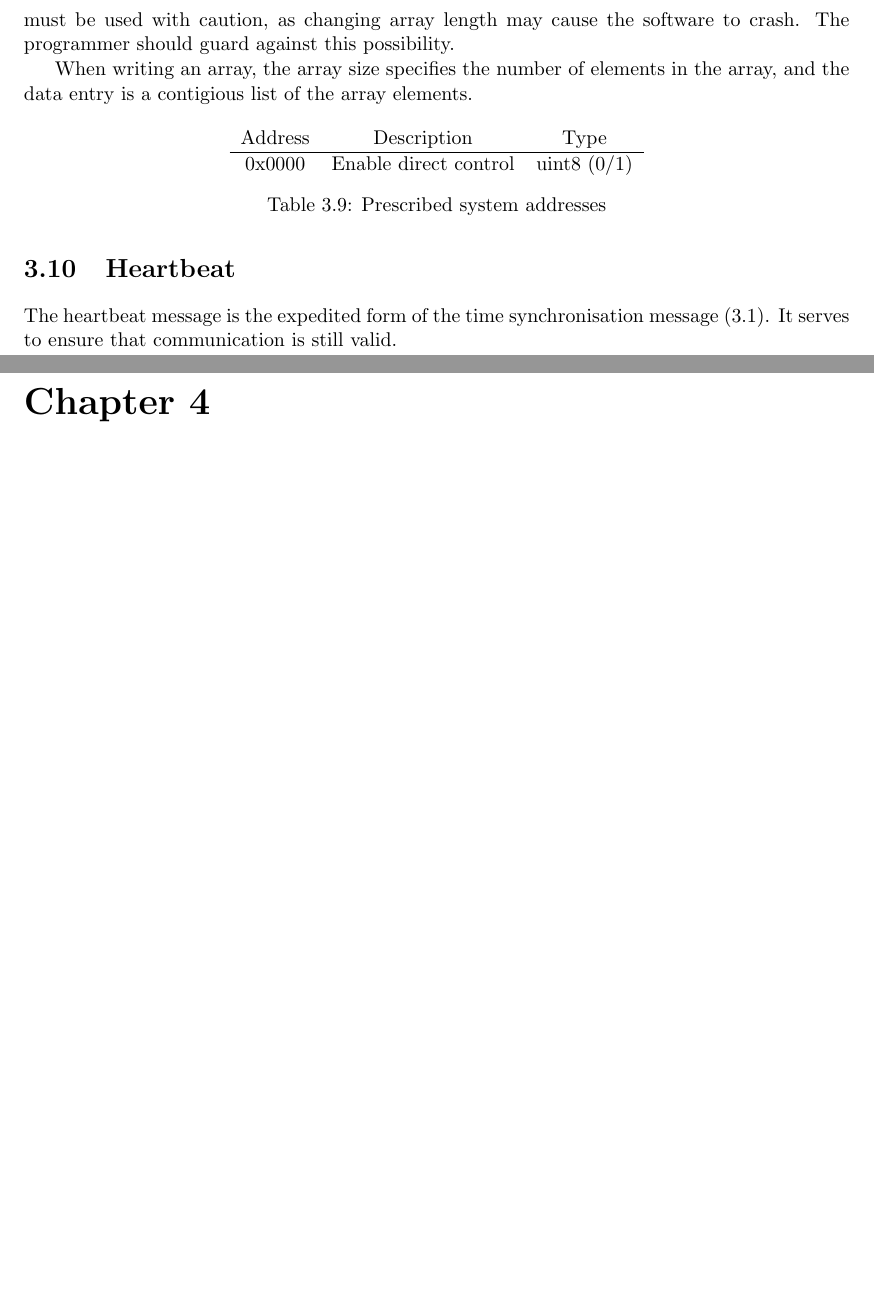
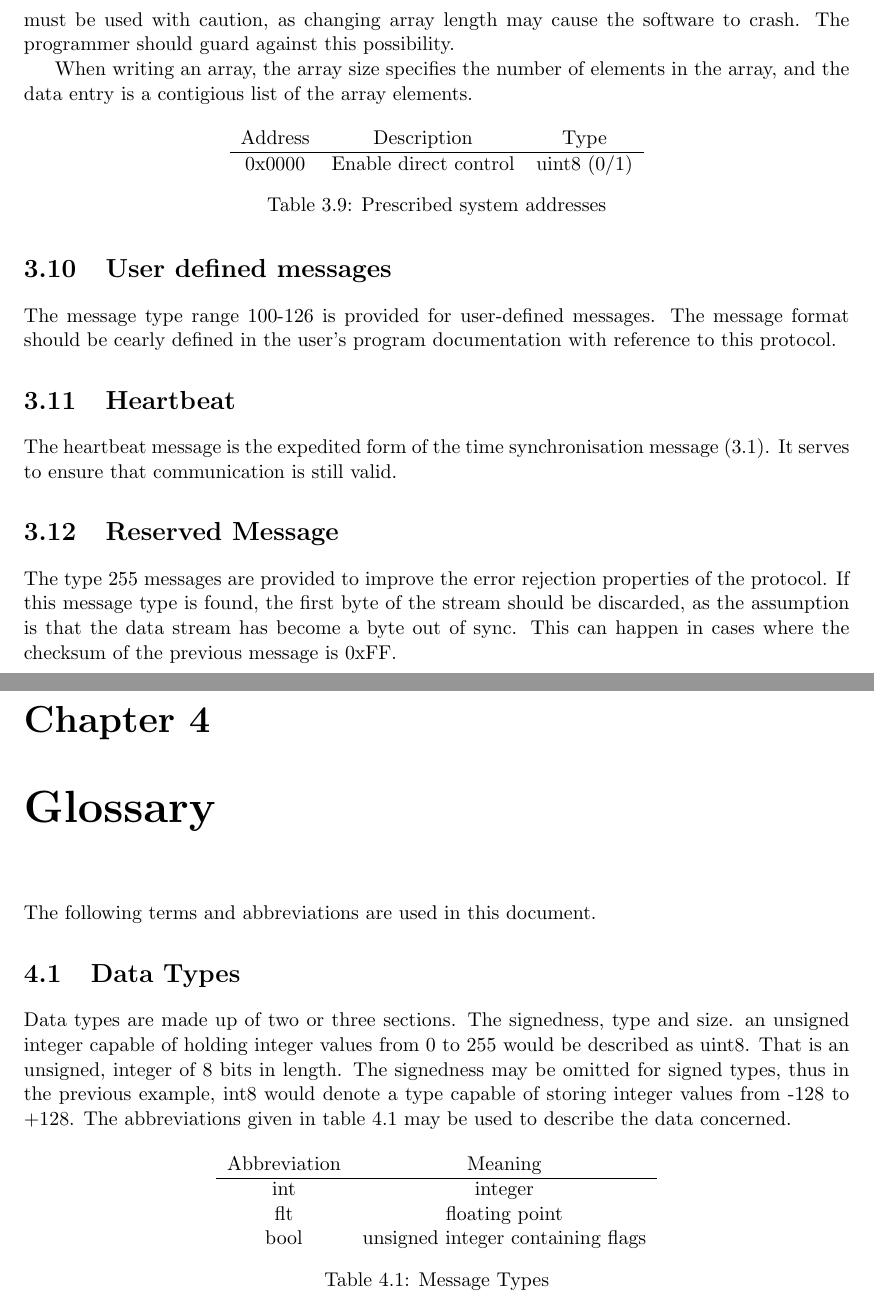
Before and after one commit to TimB-QNA/AYDP, a LaTeX thesis (doc/CommsProtocol/commsProtocol.tex, which reads doc/CommsProtocol/glossary.tex, doc/CommsProtocol/messageTypes.tex): two parts of pages 10 and 13 of 13 before the commit and two parts of pages 10 and 11 of 13 after it, joined at a grey line, cut so that both start at the same text, the shorter picture padded with empty space. Compiled offline with pdfLaTeX.

Commit message:
Corrections to comms protocol and improvements in robustness

```diff
--- /dev/null
+++ b/doc/CommsProtocol/glossary.tex
@@ -0,0 +1,18 @@
+\chapter{Glossary}
+The following terms and abbreviations are used in this document.
+
+\section{Data Types}
+Data types are made up of two or three sections. The signedness, type and size. an unsigned integer capable of holding integer values from 0 to 255 would be described as uint8. That is an unsigned, integer of 8 bits in length. The signedness may be omitted for signed types, thus in the previous example, int8 would denote a type capable of storing integer values from -128 to +128. The abbreviations given in table \ref{tab:typeabbrv} may be used to describe the data concerned.
+
+\begin{table}[H]
+  \centering
+  \begin{tabular}{ c c }
+  Abbreviation & Meaning \\
+\hline
+  int  & integer \\
+  flt  & floating point \\
+  bool & unsigned integer containing flags \\
+  \end{tabular}
+  \caption{Message Types}
+  \label{tab:typeabbrv}
+\end{table}
--- a/doc/CommsProtocol/messageTypes.tex
+++ b/doc/CommsProtocol/messageTypes.tex
@@ -174,6 +176,14 @@ When writing an array, the array size specifies the number of elements in the ar
   \label{tab:svu:prescribed}
 \end{table}
 
+\section{User defined messages}
+\label{msg-user}
+The message type range 100-126 is provided for user-defined messages. The message format should be cearly defined in the user's program documentation with reference to this protocol.
+
 \section{Heartbeat}
-\label{msg127}
+\label{msg128}
 The heartbeat message is the expedited form of the time synchronisation message (\ref{msg000}). It serves to ensure that communication is still valid.
+
+\section{Reserved Message}
+\label{msg255}
+The type 255 messages are provided to improve the error rejection properties of the protocol. If this message type is found, the first byte of the stream should be discarded, as the assumption is that the data stream has become a byte out of sync. This can happen in cases where the checksum of the previous message is 0xFF.
```
Also changed, not shown: doc/CommsProtocol/messageConstruction.tex (+5 -1 lines), doc/CommsProtocol/commsProtocol.pdf, doc/CommsProtocol/messageTypes.tex (4 more changed lines).
